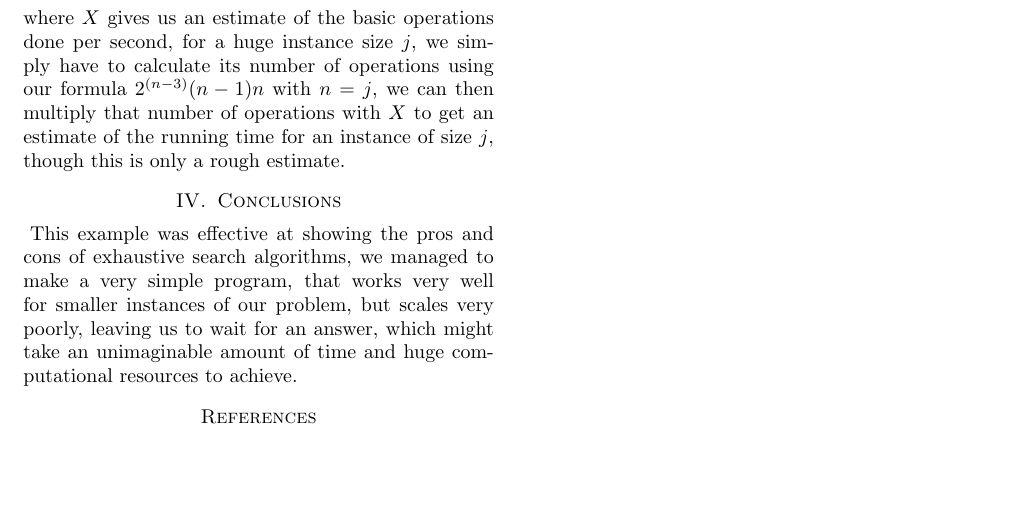
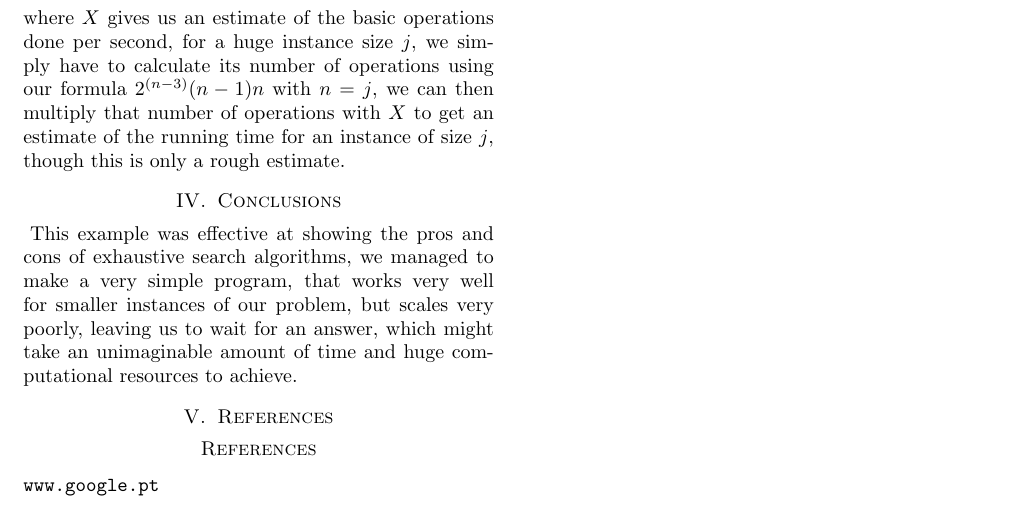
Before and after one commit to rodrigosemicolon/advancedalgorithms, a LaTeX document (trabalho_1/report/report.tex): part of page 3 of 3, cut so that both start at the same text, the shorter picture padded with empty space. Compiled offline with pdfLaTeX.

Commit message:
missing references

```diff
--- a/trabalho_1/report/report.tex
+++ b/trabalho_1/report/report.tex
@@ -103,8 +103,9 @@ With our previous results we can pick an $\#N$, get its number of basic operatio
 
 \section{Conclusions}
 This example was effective at showing the pros and cons of exhaustive search algorithms, we managed to make a very simple program, that works very well for smaller instances of our problem, but scales very poorly, leaving us to wait for an answer, which might take an unimaginable amount of time and huge computational resources to achieve.
-
-\bibliography{...} % use a field named url or \url{} for URLs
+\section{References}
+\bibliography{} % use a field named url or \url{} for URLs
 % Note: the \bibliographystyle is set automatically
+\url{www.google.pt}
 
 \end{document}
```
Also changed, not shown: trabalho_1/report/report.pdf, trabalho_1/report/report.tex (2 more changed lines), 3 other files.
